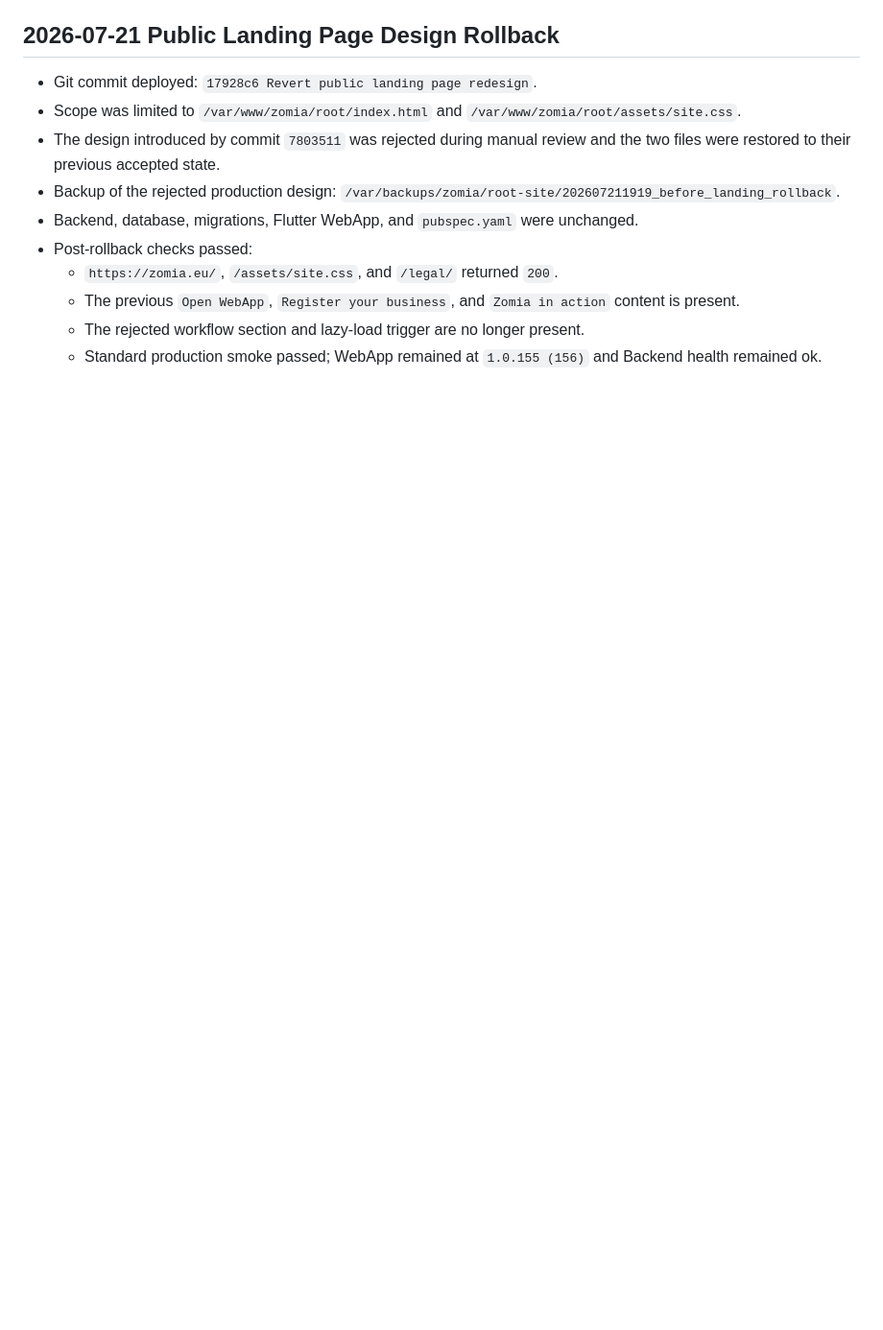
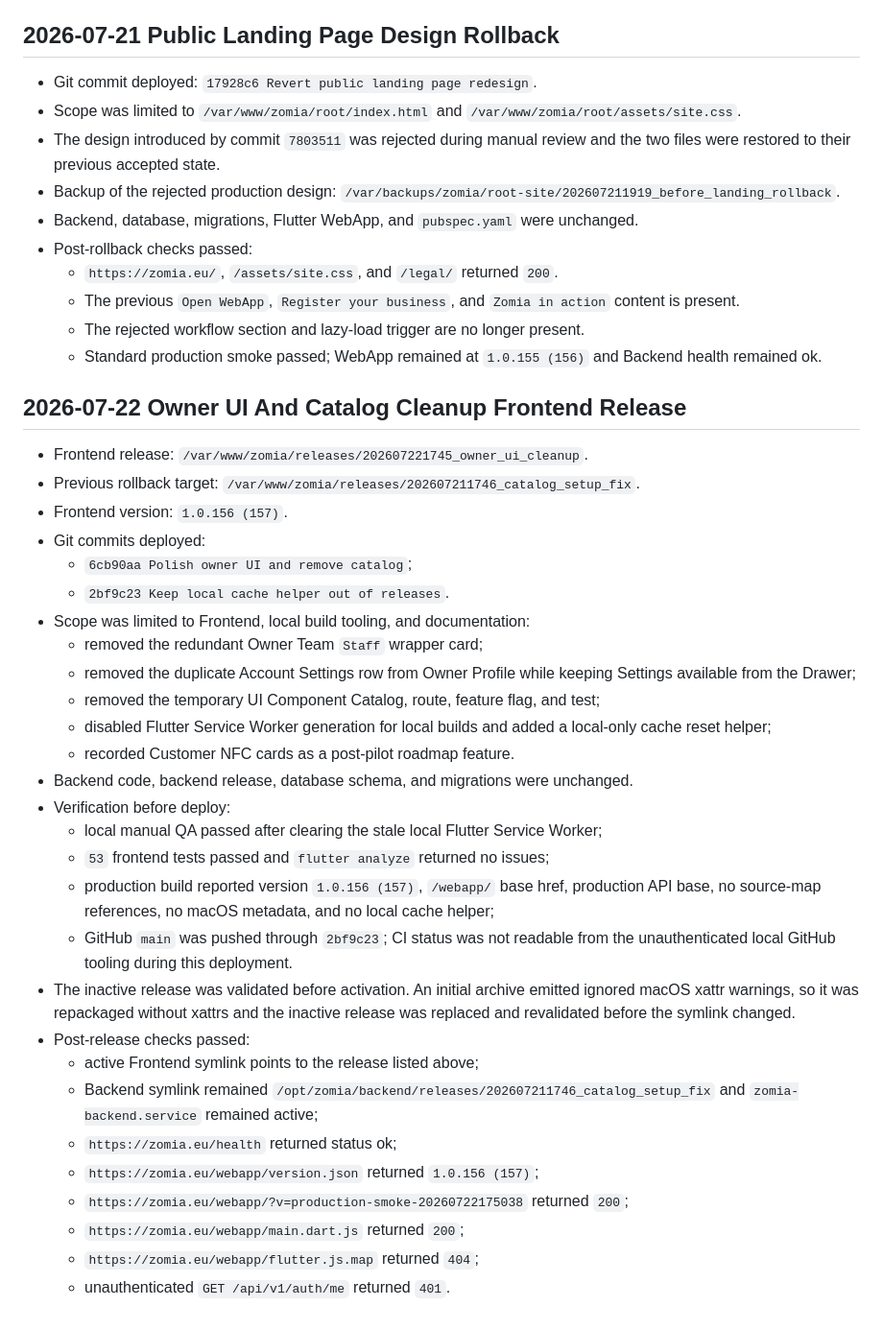
Before and after one commit to abiyarilangeroudi-sudo/zomia, a Markdown page: Docs/deployment/production-operations-checklist.md, the part around the change. Shown at 96% size. GitHub-like rendering; blank space fills up the shorter version.

Commit message:
Record owner UI cleanup deployment

```diff
--- a/Docs/deployment/production-operations-checklist.md
+++ b/Docs/deployment/production-operations-checklist.md
@@ -1273,3 +1273,43 @@ Open production decisions are tracked in:
   - The previous `Open WebApp`, `Register your business`, and `Zomia in action` content is present.
   - The rejected workflow section and lazy-load trigger are no longer present.
   - Standard production smoke passed; WebApp remained at `1.0.155 (156)` and Backend health remained ok.
+
+## 2026-07-22 Owner UI And Catalog Cleanup Frontend Release
+
+- Frontend release: `/var/www/zomia/releases/202607221745_owner_ui_cleanup`.
+- Previous rollback target: `/var/www/zomia/releases/202607211746_catalog_setup_fix`.
+- Frontend version: `1.0.156 (157)`.
+- Git commits deployed:
+  - `6cb90aa Polish owner UI and remove catalog`;
+  - `2bf9c23 Keep local cache helper out of releases`.
+- Scope was limited to Frontend, local build tooling, and documentation:
+  - removed the redundant Owner Team `Staff` wrapper card;
+  - removed the duplicate Account Settings row from Owner Profile while keeping
+    Settings available from the Drawer;
+  - removed the temporary UI Component Catalog, route, feature flag, and test;
+  - disabled Flutter Service Worker generation for local builds and added a
+    local-only cache reset helper;
+  - recorded Customer NFC cards as a post-pilot roadmap feature.
+- Backend code, backend release, database schema, and migrations were unchanged.
+- Verification before deploy:
+  - local manual QA passed after clearing the stale local Flutter Service Worker;
+  - `53` frontend tests passed and `flutter analyze` returned no issues;
+  - production build reported version `1.0.156 (157)`, `/webapp/` base href,
+    production API base, no source-map references, no macOS metadata, and no
+    local cache helper;
+  - GitHub `main` was pushed through `2bf9c23`; CI status was not readable from
+    the unauthenticated local GitHub tooling during this deployment.
+- The inactive release was validated before activation. An initial archive
+  emitted ignored macOS xattr warnings, so it was repackaged without xattrs and
+  the inactive release was replaced and revalidated before the symlink changed.
+- Post-release checks passed:
+  - active Frontend symlink points to the release listed above;
+  - Backend symlink remained
+    `/opt/zomia/backend/releases/202607211746_catalog_setup_fix` and
+    `zomia-backend.service` remained active;
+  - `https://zomia.eu/health` returned status ok;
+  - `https://zomia.eu/webapp/version.json` returned `1.0.156 (157)`;
+  - `https://zomia.eu/webapp/?v=production-smoke-20260722175038` returned `200`;
+  - `https://zomia.eu/webapp/main.dart.js` returned `200`;
+  - `https://zomia.eu/webapp/flutter.js.map` returned `404`;
+  - unauthenticated `GET /api/v1/auth/me` returned `401`.
```
